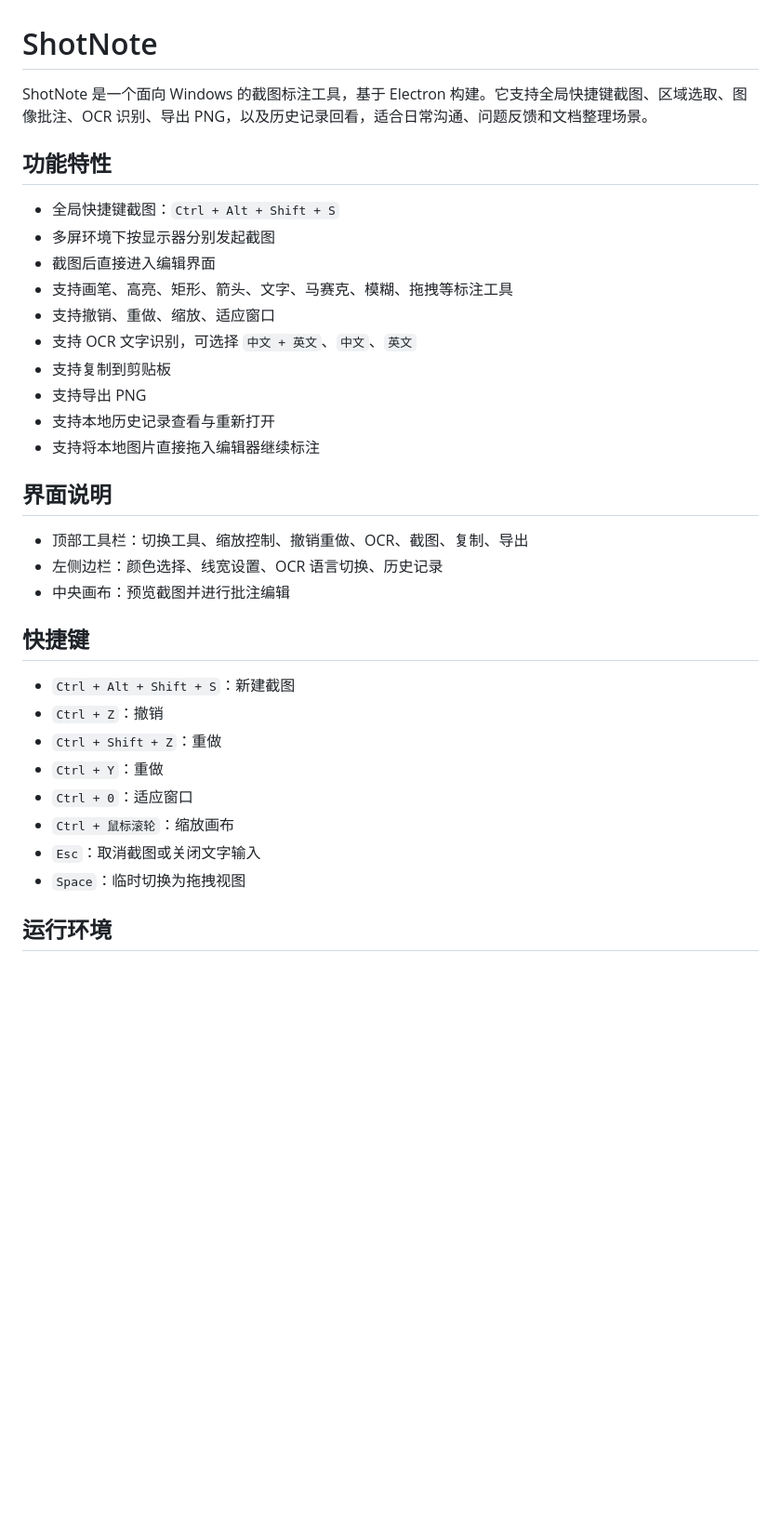
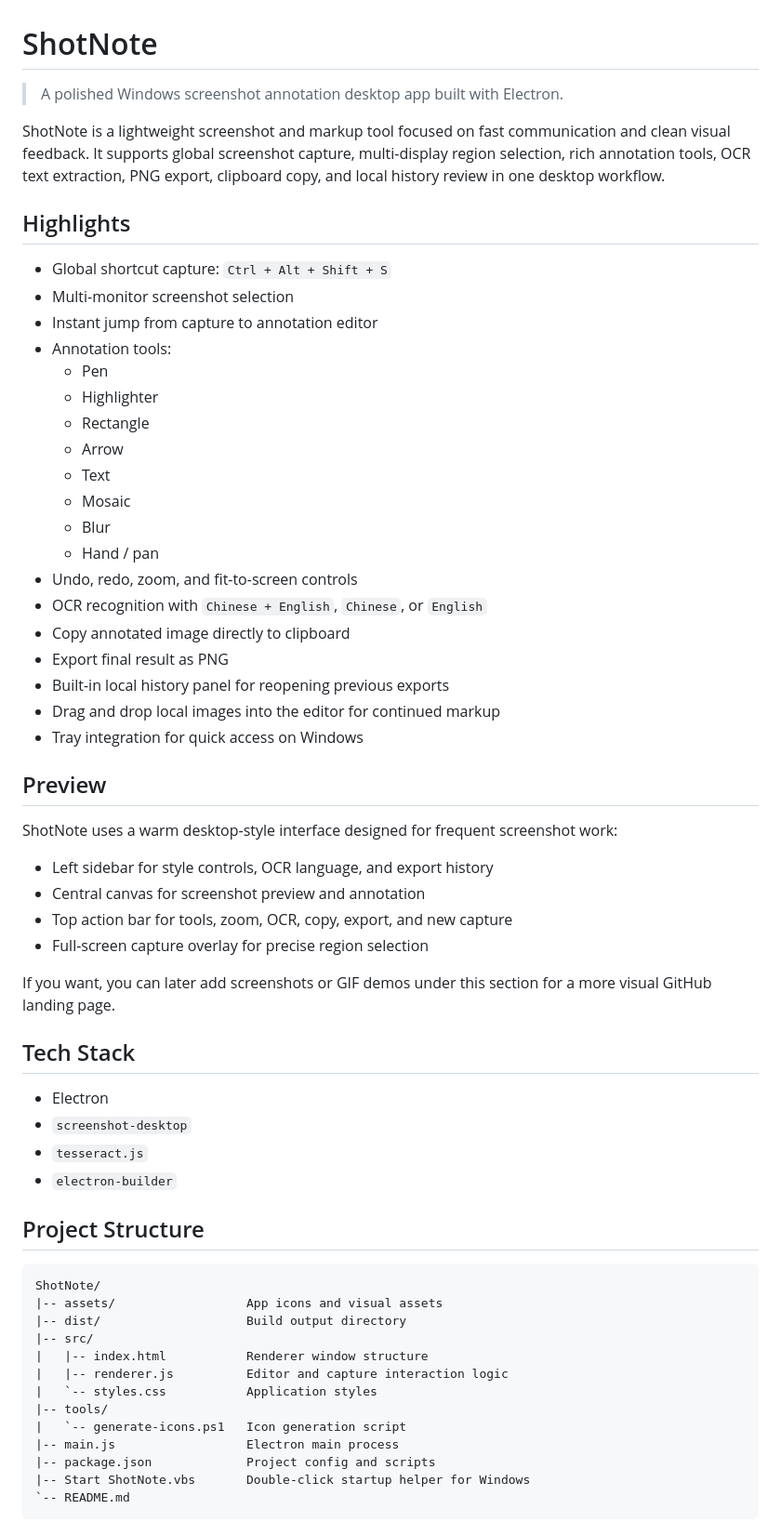
Before and after one commit to Mental-6184/ShotNote, a Markdown page: README.md, the part around one of its changes. Shown at 93% size. Rendered like a GitHub page; blank space fills up the shorter version.

Commit message:
docs: rewrite README for GitHub presentation

````diff
--- a/README.md
+++ b/README.md
@@ -1,35 +1,64 @@
 # ShotNote
 
-ShotNote 是一个面向 Windows 的截图标注工具，基于 Electron 构建。它支持全局快捷键截图、区域选取、图像批注、OCR 识别、导出 PNG，以及历史记录回看，适合日常沟通、问题反馈和文档整理场景。
+> A polished Windows screenshot annotation desktop app built with Electron.
 
-## 功能特性
+ShotNote is a lightweight screenshot and markup tool focused on fast communication and clean visual feedback. It supports global screenshot capture, multi-display region selection, rich annotation tools, OCR text extraction, PNG export, clipboard copy, and local history review in one desktop workflow.
 
-- 全局快捷键截图：`Ctrl + Alt + Shift + S`
-- 多屏环境下按显示器分别发起截图
-- 截图后直接进入编辑界面
-- 支持画笔、高亮、矩形、箭头、文字、马赛克、模糊、拖拽等标注工具
-- 支持撤销、重做、缩放、适应窗口
-- 支持 OCR 文字识别，可选择 `中文 + 英文`、`中文`、`英文`
-- 支持复制到剪贴板
-- 支持导出 PNG
-- 支持本地历史记录查看与重新打开
-- 支持将本地图片直接拖入编辑器继续标注
+## Highlights
 
-## 界面说明
+- Global shortcut capture: `Ctrl + Alt + Shift + S`
+- Multi-monitor screenshot selection
+- Instant jump from capture to annotation editor
+- Annotation tools:
+  - Pen
+  - Highlighter
+  - Rectangle
+  - Arrow
+  - Text
+  - Mosaic
+  - Blur
+  - Hand / pan
+- Undo, redo, zoom, and fit-to-screen controls
+- OCR recognition with `Chinese + English`, `Chinese`, or `English`
+- Copy annotated image directly to clipboard
+- Export final result as PNG
+- Built-in local history panel for reopening previous exports
+- Drag and drop local images into the editor for continued markup
+- Tray integration for quick access on Windows
 
-- 顶部工具栏：切换工具、缩放控制、撤销重做、OCR、截图、复制、导出
-- 左侧边栏：颜色选择、线宽设置、OCR 语言切换、历史记录
-- 中央画布：预览截图并进行批注编辑
+## Preview
 
-## 快捷键
+ShotNote uses a warm desktop-style interface designed for frequent screenshot work:
 
-- `Ctrl + Alt + Shift + S`：新建截图
-- `Ctrl + Z`：撤销
-- `Ctrl + Shift + Z`：重做
-- `Ctrl + Y`：重做
-- `Ctrl + 0`：适应窗口
-- `Ctrl + 鼠标滚轮`：缩放画布
-- `Esc`：取消截图或关闭文字输入
-- `Space`：临时切换为拖拽视图
+- Left sidebar for style controls, OCR language, and export history
+- Central canvas for screenshot preview and annotation
+- Top action bar for tools, zoom, OCR, copy, export, and new capture
+- Full-screen capture overlay for precise region selection
 
-## 运行环境
+If you want, you can later add screenshots or GIF demos under this section for a more visual GitHub landing page.
+
+## Tech Stack
+
+- Electron
+- `screenshot-desktop`
+- `tesseract.js`
+- `electron-builder`
+
+## Project Structure
+
+```text
+ShotNote/
+|-- assets/                  App icons and visual assets
+|-- dist/                    Build output directory
+|-- src/
+|   |-- index.html           Renderer window structure
+|   |-- renderer.js          Editor and capture interaction logic
+|   `-- styles.css           Application styles
+|-- tools/
+|   `-- generate-icons.ps1   Icon generation script
+|-- main.js                  Electron main process
+|-- package.json             Project config and scripts
+|-- Start ShotNote.vbs       Double-click startup helper for Windows
+`-- README.md
+```
+
````
Also changed, not shown: other parts of README.md (+98 -47 lines).
